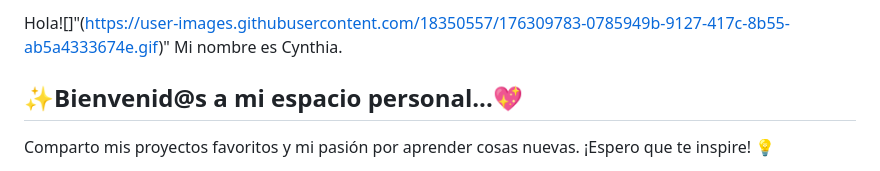
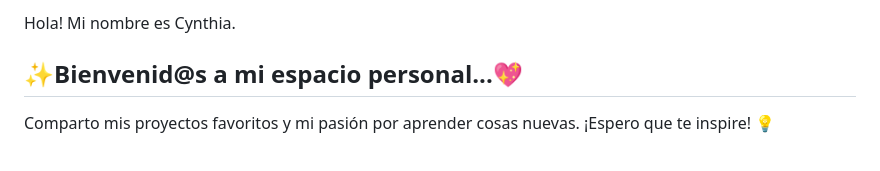
Before and after one commit to Cynth-04/Cynth-04, a Markdown page: README.md, the part around one of its changes. Drawn GitHub-style.

```diff
--- a/README.md
+++ b/README.md
@@ -1,4 +1,4 @@
-Hola![]"(https://user-images.githubusercontent.com/18350557/176309783-0785949b-9127-417c-8b55-ab5a4333674e.gif)" Mi nombre es Cynthia.
+Hola! Mi nombre es Cynthia.
 
 ✨Bienvenid@s a mi espacio personal...💖
 ----------------------------------------
```
Also changed, not shown: other parts of README.md (+1 -1 lines).
